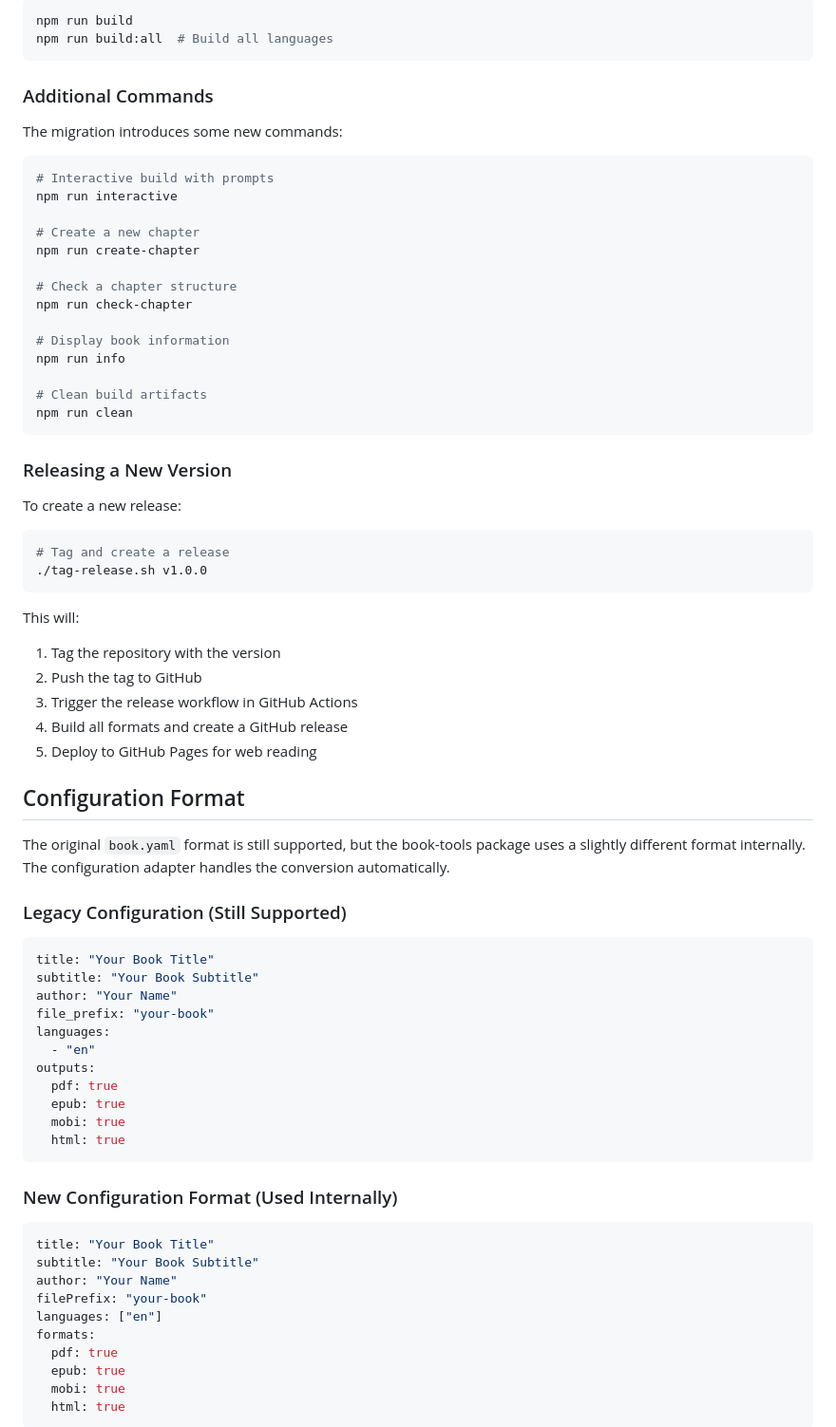
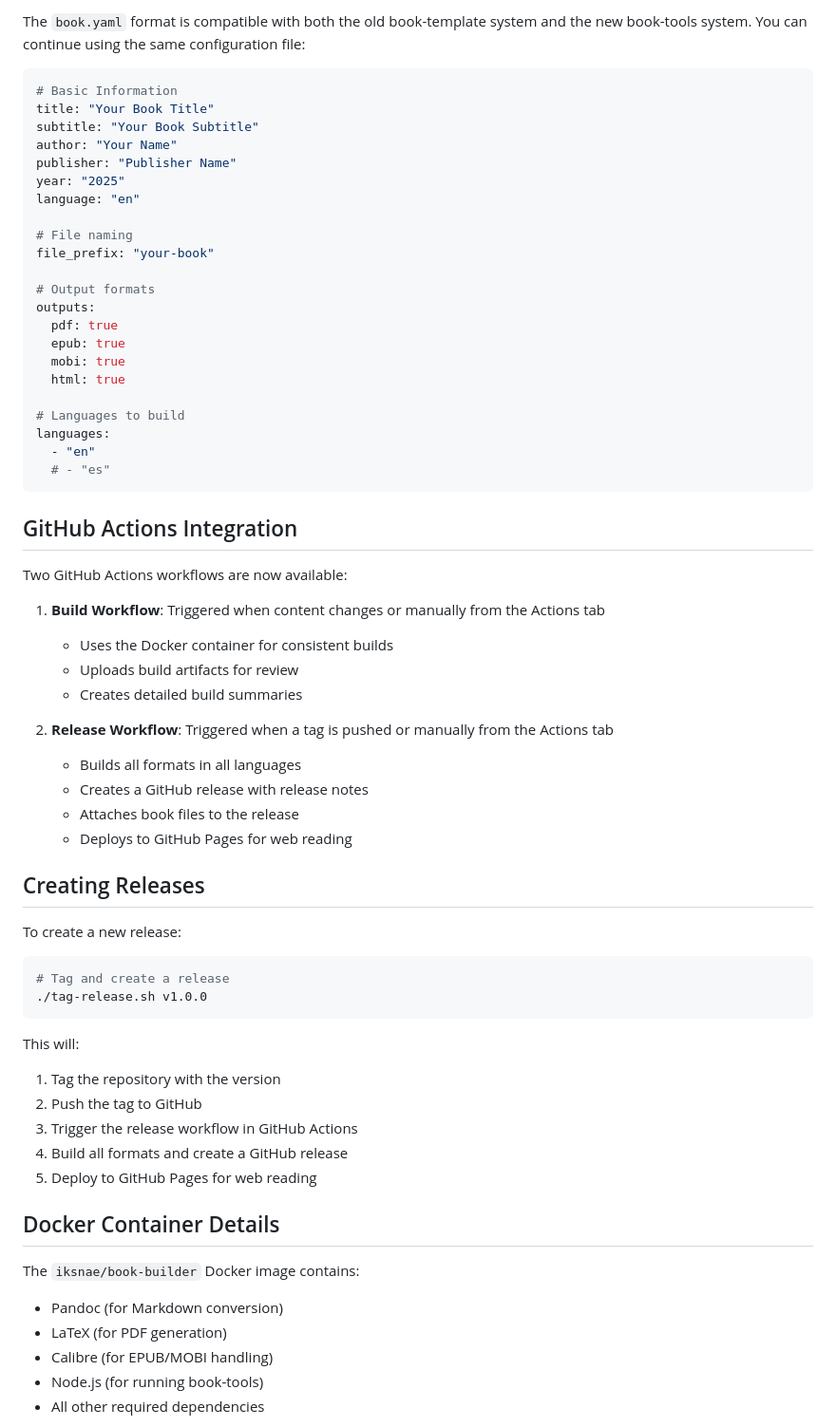
Before and after one commit to iksnae/book-template, a Markdown page: docs/MIGRATION_GUIDE.md, the part around one of its changes. Shown at 95% size. Rendered like a GitHub page.

Commit message:
Update migration guide with Docker workflow details

````diff
--- a/docs/MIGRATION_GUIDE.md
+++ b/docs/MIGRATION_GUIDE.md
@@ -59,31 +83,47 @@ You can also use the npm scripts:
 
-```bash
-npm run build
-npm run build:all  # Build all languages
+The `book.yaml` format is compatible with both the old book-template system and the new book-tools system. You can continue using the same configuration file:
+
+```yaml
+# Basic Information
+title: "Your Book Title"
+subtitle: "Your Book Subtitle"
+author: "Your Name"
+publisher: "Publisher Name"
+year: "2025"
+language: "en"
+
+# File naming
+file_prefix: "your-book"
+
+# Output formats
+outputs:
+  pdf: true
+  epub: true
+  mobi: true
+  html: true
+
+# Languages to build
+languages:
+  - "en"
+  # - "es"
 ```
 
-### Additional Commands
+## GitHub Actions Integration
 
-The migration introduces some new commands:
+Two GitHub Actions workflows are now available:
 
-```bash
-# Interactive build with prompts
-npm run interactive
+1. **Build Workflow**: Triggered when content changes or manually from the Actions tab
+   - Uses the Docker container for consistent builds
+   - Uploads build artifacts for review
+   - Creates detailed build summaries
 
-# Create a new chapter
-npm run create-chapter
+2. **Release Workflow**: Triggered when a tag is pushed or manually from the Actions tab
+   - Builds all formats in all languages
+   - Creates a GitHub release with release notes
+   - Attaches book files to the release
+   - Deploys to GitHub Pages for web reading
 
-# Check a chapter structure
-npm run check-chapter
-
-# Display book information
-npm run info
-
-# Clean build artifacts
-npm run clean
-```
-
-### Releasing a New Version
+## Creating Releases
 
 To create a new release:
 
@@ -99,38 +139,13 @@ This will:
 4. Build all formats and create a GitHub release
 5. Deploy to GitHub Pages for web reading
 
-## Configuration Format
+## Docker Container Details
 
-The original `book.yaml` format is still supported, but the book-tools package uses a slightly different format internally. The configuration adapter handles the conversion automatically.
+The `iksnae/book-builder` Docker image contains:
 
-### Legacy Configuration (Still Supported)
+- Pandoc (for Markdown conversion)
+- LaTeX (for PDF generation)
+- Calibre (for EPUB/MOBI handling)
+- Node.js (for running book-tools)
+- All other required dependencies
 
-```yaml
-title: "Your Book Title"
-subtitle: "Your Book Subtitle"
-author: "Your Name"
-file_prefix: "your-book"
-languages:
-  - "en"
-outputs:
-  pdf: true
-  epub: true
-  mobi: true
-  html: true
-```
-
-### New Configuration Format (Used Internally)
-
-```yaml
-title: "Your Book Title"
-subtitle: "Your Book Subtitle"
-author: "Your Name"
-filePrefix: "your-book"
-languages: ["en"]
-formats:
-  pdf: true
-  epub: true
-  mobi: true
-  html: true
-```
-
````
Also changed, not shown: other parts of docs/MIGRATION_GUIDE.md (+87 -74 lines).
